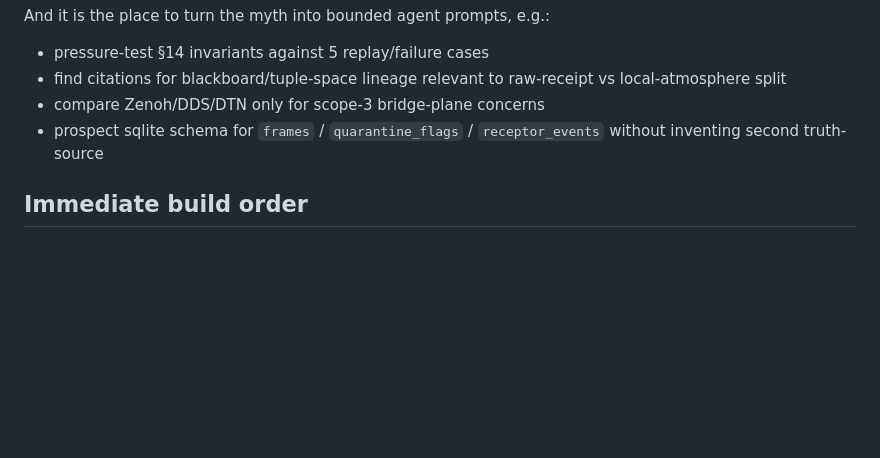
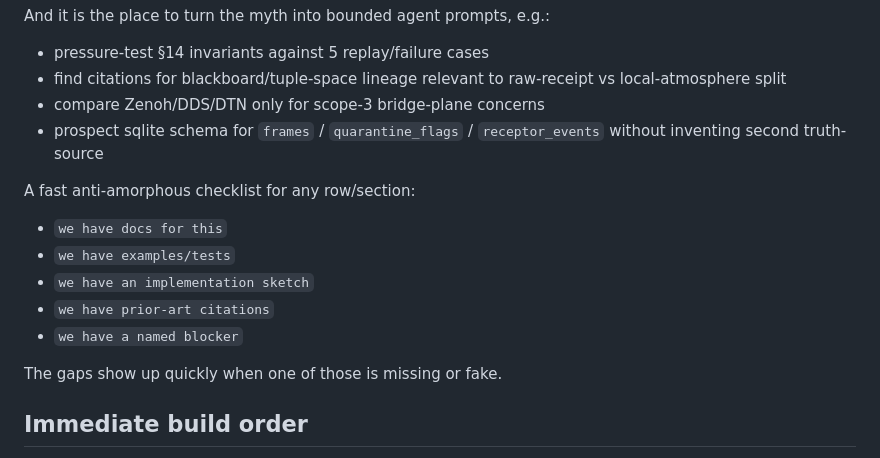
Before and after one commit to karmaterminal/binary-canticle, a Markdown page: proto/INDEX.md, the part around the change. GitHub-like rendering; blank space fills up the shorter version.

Commit message:
docs(proto): add anti-amorphous checklist

```diff
--- a/proto/INDEX.md
+++ b/proto/INDEX.md
@@ -48,6 +48,15 @@ And it is the place to turn the myth into bounded agent prompts, e.g.:
 - compare Zenoh/DDS/DTN only for scope-3 bridge-plane concerns
 - prospect sqlite schema for `frames` / `quarantine_flags` / `receptor_events` without inventing second truth-source
 
+A fast anti-amorphous checklist for any row/section:
+- `we have docs for this`
+- `we have examples/tests`
+- `we have an implementation sketch`
+- `we have prior-art citations`
+- `we have a named blocker`
+
+The gaps show up quickly when one of those is missing or fake.
+
 ## Immediate build order
 
 1. Keep `proto/receptor-contract-v0.2.md` stable enough for pressure-testing.
```
